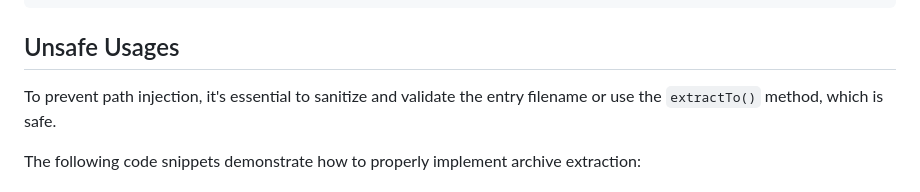
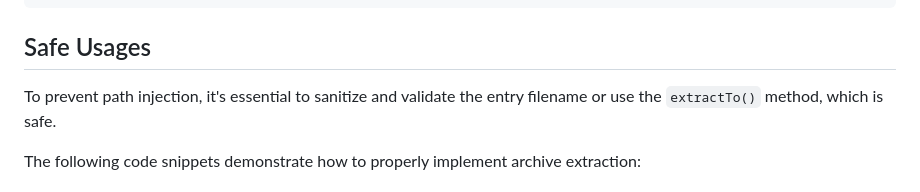
Before and after one commit to doyensec/Unsafe-Unpacking, a Markdown page: PHP/README.md, the part around the change. GitHub-like rendering.

Commit message:
Unsafe -> Safe

````diff
--- a/PHP/README.md
+++ b/PHP/README.md
@@ -115,7 +115,7 @@ function unsafe_unzip($file_name, $output) {
 }
 ```
 
-## Unsafe Usages
+## Safe Usages
 
 To prevent path injection, it's essential to sanitize and validate the entry filename or use the `extractTo()` method, which is safe.
 
````
